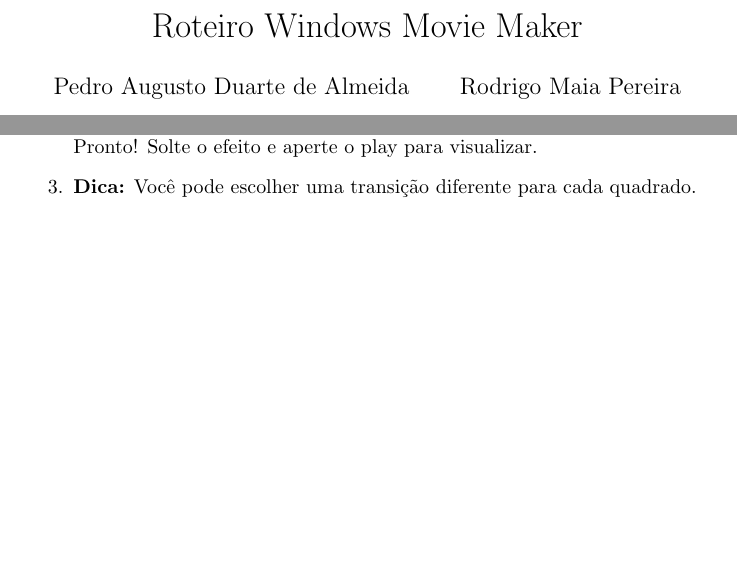
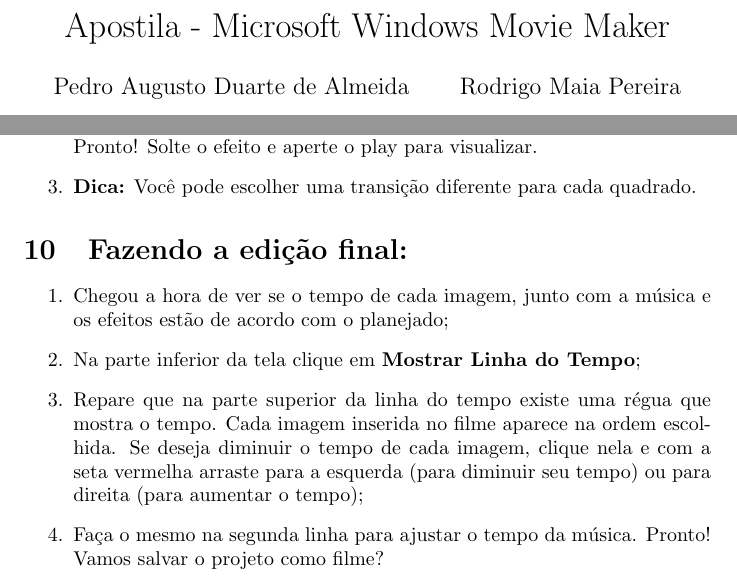
Before and after one commit to peadalmeida/clicarTerceiraIdade, a LaTeX document (main.tex): two parts of pages 1 and 5 of 5, joined at a grey line, cut so that both start at the same text, the shorter picture padded with empty space. Compiled offline with pdfLaTeX.

Commit message:
added final edition

```diff
--- a/main.tex
+++ b/main.tex
@@ -1,7 +1,7 @@
 \documentclass{article}
 \usepackage[utf8]{inputenc}
 
-\title{Roteiro Windows Movie Maker}
+\title{Apostila - Microsoft Windows Movie Maker}
 \author{
     Pedro Augusto Duarte de Almeida\\
     \and
@@ -119,4 +119,13 @@
 \item \textbf{Dica:} Você pode escolher uma transição diferente para cada quadrado.
 \end{enumerate}
 
+\section{Fazendo a edição final:}
+\begin{enumerate}
+\item Chegou a hora de ver se o tempo de cada imagem, junto com a música e os efeitos estão de acordo com o planejado;
+\item Na parte inferior da tela clique em \textbf{Mostrar Linha do Tempo};
+\item Repare que na parte superior da linha do tempo existe uma régua que mostra o tempo. Cada imagem inserida no filme aparece na ordem escolhida. Se deseja diminuir o tempo de cada imagem, clique nela e com a seta vermelha arraste para a esquerda (para diminuir seu tempo) ou para direita (para aumentar o tempo);
+\item Faça o mesmo na segunda linha para ajustar o tempo da música. Pronto! Vamos salvar o projeto como filme?
+\end{enumerate}
+
+
 \end{document}
```
Also changed, not shown: main.tex (2 more changed lines).
